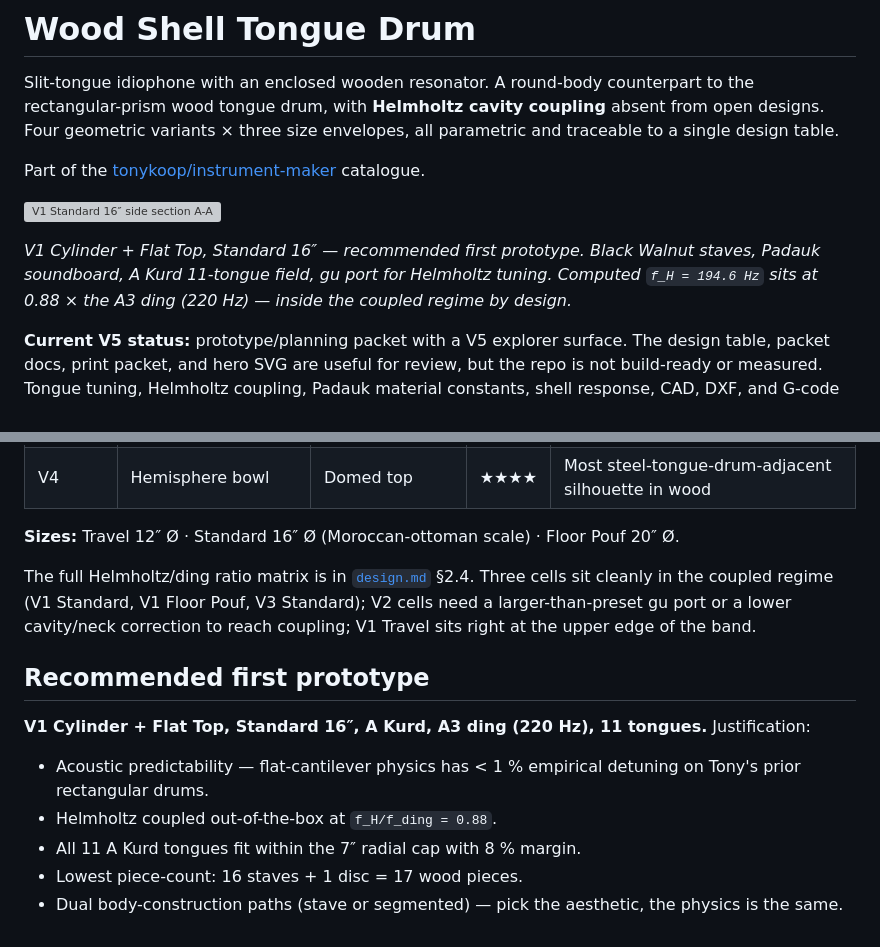
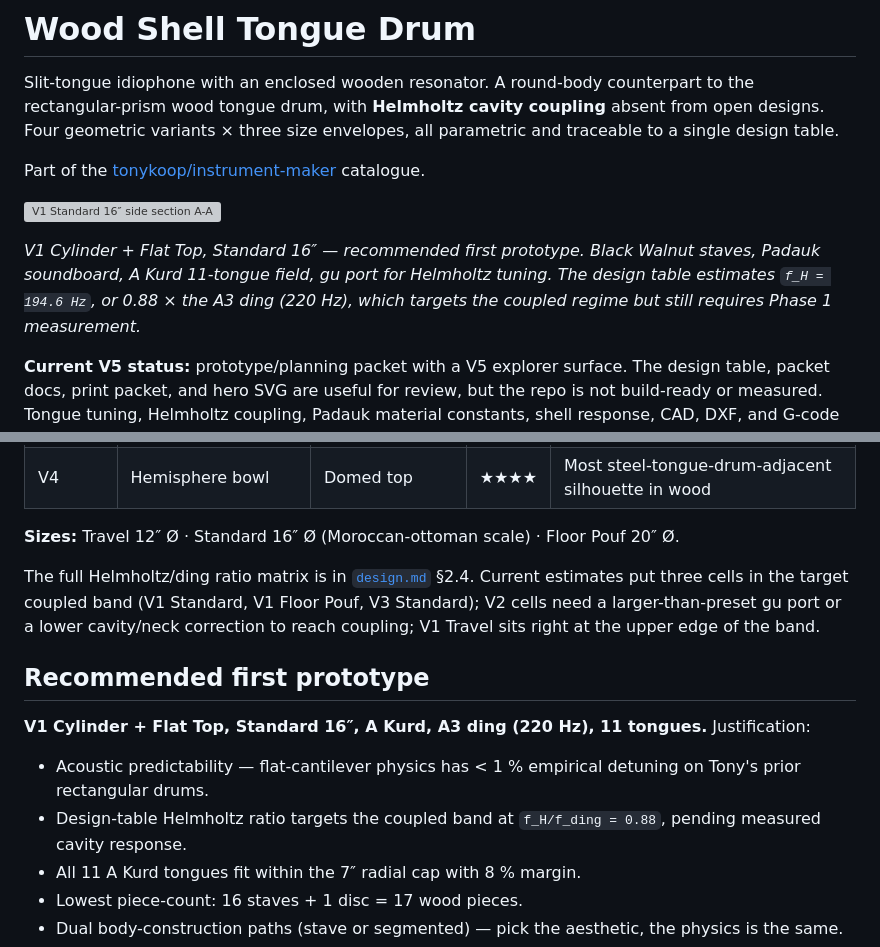
Before and after one commit to tonykoop/wood-shell-tongue-drum, a Markdown page: README.md, 2 parts joined by grey strips. GitHub-like rendering; grey boxes are pictures that could not be loaded.

Commit message:
Clarify V5 readiness estimates

```diff
--- a/README.md
+++ b/README.md
@@ -6,7 +6,7 @@ Part of the [tonykoop/instrument-maker](https://github.com/tonykoop/instrument-m
 
 ![V1 Standard 16″ side section A-A](drawings/00-hero-v1-standard.svg)
 
-*V1 Cylinder + Flat Top, Standard 16″ — recommended first prototype. Black Walnut staves, Padauk soundboard, A Kurd 11-tongue field, gu port for Helmholtz tuning. Computed `f_H = 194.6 Hz` sits at 0.88 × the A3 ding (220 Hz) — inside the coupled regime by design.*
+*V1 Cylinder + Flat Top, Standard 16″ — recommended first prototype. Black Walnut staves, Padauk soundboard, A Kurd 11-tongue field, gu port for Helmholtz tuning. The design table estimates `f_H = 194.6 Hz`, or 0.88 × the A3 ding (220 Hz), which targets the coupled regime but still requires Phase 1 measurement.*
 
 **Current V5 status:** prototype/planning packet with a V5 explorer surface. The design table, packet docs, print packet, and hero SVG are useful for review, but the repo is not build-ready or measured. Tongue tuning, Helmholtz coupling, Padauk material constants, shell response, CAD, DXF, and G-code all remain measurement- or calibration-gated. See [`v5-readiness.md`](v5-readiness.md), [`validation-loop.csv`](validation-loop.csv), [`visual-output-register.csv`](visual-output-register.csv), and [`explorer.html`](explorer.html).
 
@@ -31,14 +31,14 @@ Four geometric variants × three size envelopes = twelve cells. Each cell carrie
 
 **Sizes:** Travel 12″ Ø · Standard 16″ Ø (Moroccan-ottoman scale) · Floor Pouf 20″ Ø.
 
-The full Helmholtz/ding ratio matrix is in [`design.md`](design.md) §2.4. Three cells sit cleanly in the coupled regime (V1 Standard, V1 Floor Pouf, V3 Standard); V2 cells need a larger-than-preset gu port or a lower cavity/neck correction to reach coupling; V1 Travel sits right at the upper edge of the band.
+The full Helmholtz/ding ratio matrix is in [`design.md`](design.md) §2.4. Current estimates put three cells in the target coupled band (V1 Standard, V1 Floor Pouf, V3 Standard); V2 cells need a larger-than-preset gu port or a lower cavity/neck correction to reach coupling; V1 Travel sits right at the upper edge of the band.
 
 ## Recommended first prototype
 
 **V1 Cylinder + Flat Top, Standard 16″, A Kurd, A3 ding (220 Hz), 11 tongues.** Justification:
 
 - Acoustic predictability — flat-cantilever physics has < 1 % empirical detuning on Tony's prior rectangular drums.
-- Helmholtz coupled out-of-the-box at `f_H/f_ding = 0.88`.
+- Design-table Helmholtz ratio targets the coupled band at `f_H/f_ding = 0.88`, pending measured cavity response.
 - All 11 A Kurd tongues fit within the 7″ radial cap with 8 % margin.
 - Lowest piece-count: 16 staves + 1 disc = 17 wood pieces.
 - Dual body-construction paths (stave or segmented) — pick the aesthetic, the physics is the same.
```
